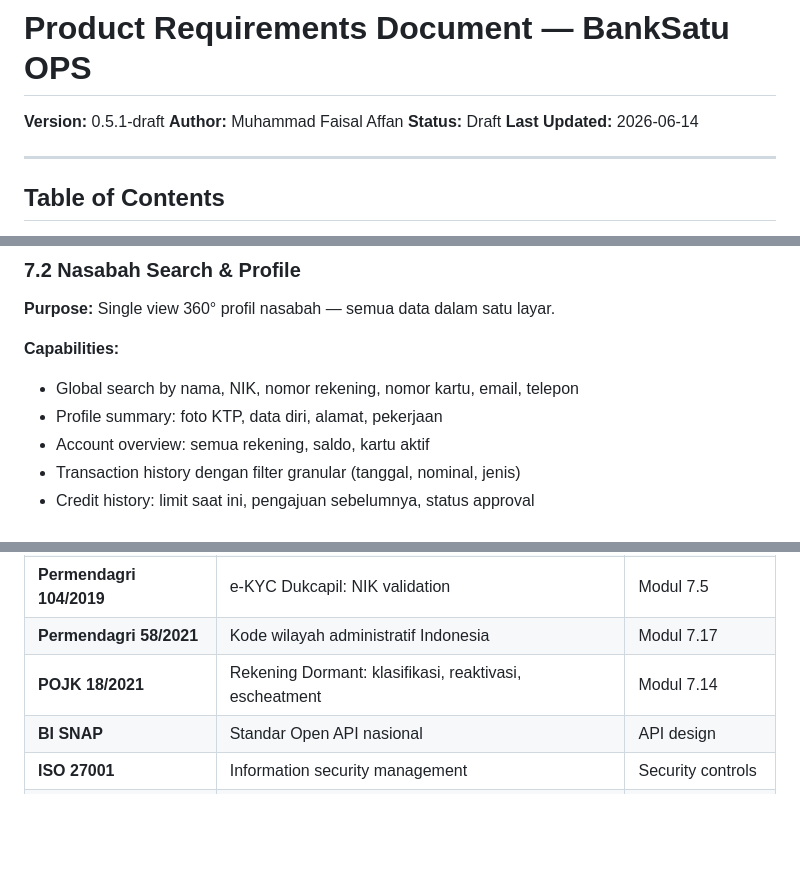
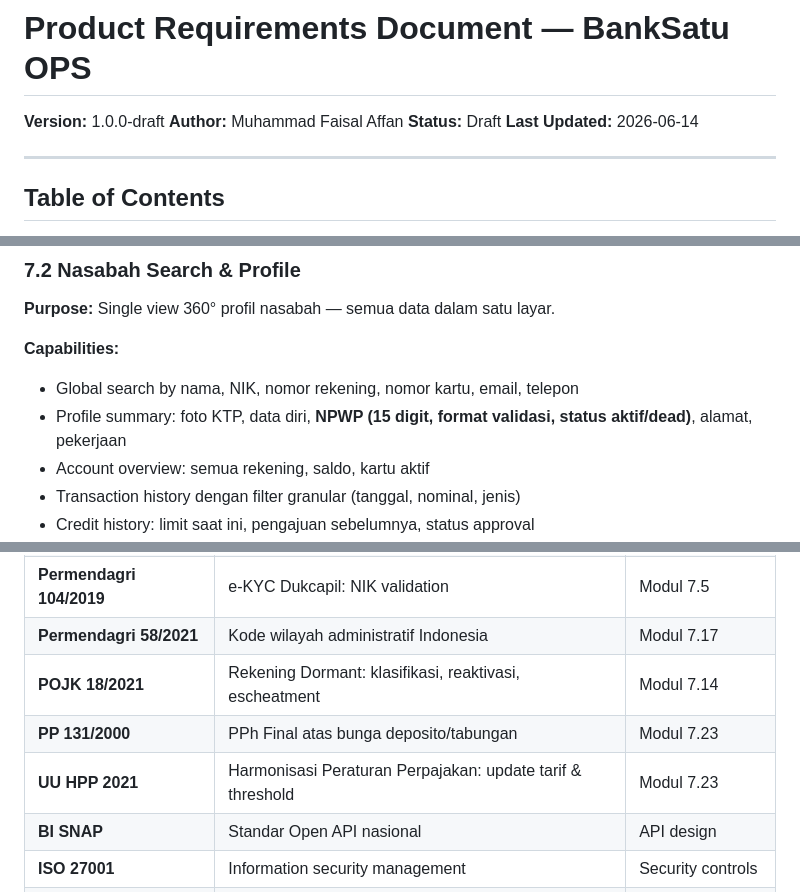
Before and after one commit to faisalaffan/banksatu, a Markdown page: docs/internal/PRD_OPS.md, 3 parts joined by grey strips. Rendered like a GitHub page; blank space fills up the shorter version.

```diff
--- a/docs/internal/PRD_OPS.md
+++ b/docs/internal/PRD_OPS.md
@@ -1,6 +1,6 @@
 # Product Requirements Document — BankSatu OPS
 
-**Version:** 0.5.1-draft
+**Version:** 1.0.0-draft
 **Author:** Muhammad Faisal Affan
 **Status:** Draft
 **Last Updated:** 2026-06-14
@@ -322,7 +324,7 @@ BankSatu OPS adalah single source of truth untuk semua aktivitas operational, di
 
 **Capabilities:**
 - Global search by nama, NIK, nomor rekening, nomor kartu, email, telepon
-- Profile summary: foto KTP, data diri, alamat, pekerjaan
+- Profile summary: foto KTP, data diri, **NPWP (15 digit, format validasi, status aktif/dead)**, alamat, pekerjaan
 - Account overview: semua rekening, saldo, kartu aktif
 - Transaction history dengan filter granular (tanggal, nominal, jenis)
 - Credit history: limit saat ini, pengajuan sebelumnya, status approval
@@ -1388,6 +1480,8 @@ Aplikasi menggunakan `go_router` dengan `StatefulShellRoute` untuk 5 tab:
 | **Permendagri 104/2019** | e-KYC Dukcapil: NIK validation | Modul 7.5 |
 | **Permendagri 58/2021** | Kode wilayah administratif Indonesia | Modul 7.17 |
 | **POJK 18/2021** | Rekening Dormant: klasifikasi, reaktivasi, escheatment | Modul 7.14 |
+| **PP 131/2000** | PPh Final atas bunga deposito/tabungan | Modul 7.23 |
+| **UU HPP 2021** | Harmonisasi Peraturan Perpajakan: update tarif & threshold | Modul 7.23 |
 | **BI SNAP** | Standar Open API nasional | API design |
 | **ISO 27001** | Information security management | Security controls |
 | **PCI DSS** | Keamanan data kartu (jika applicable) | Card data handling |
```
Also changed, not shown: other parts of docs/internal/PRD_OPS.md (+94 -1 lines).
